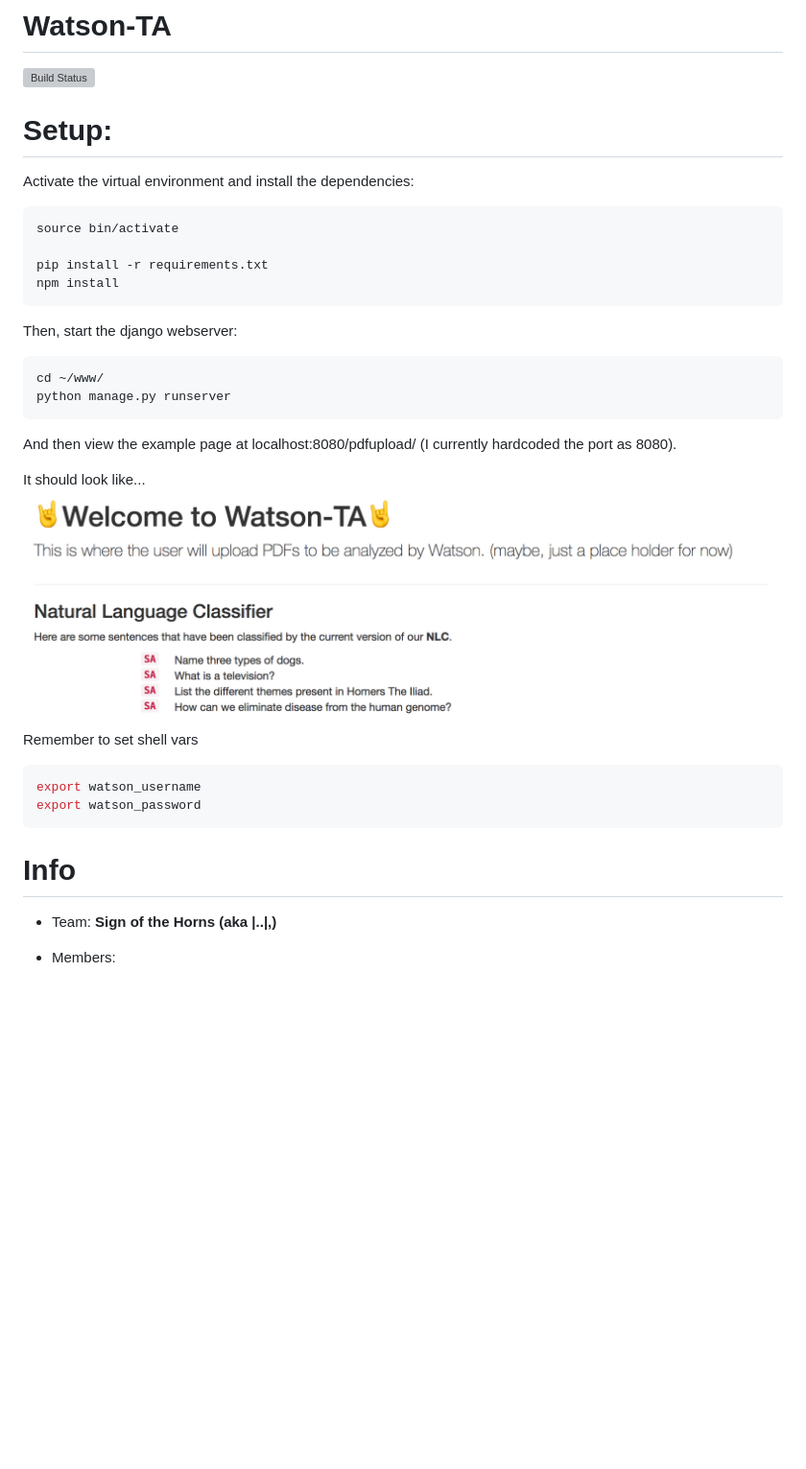
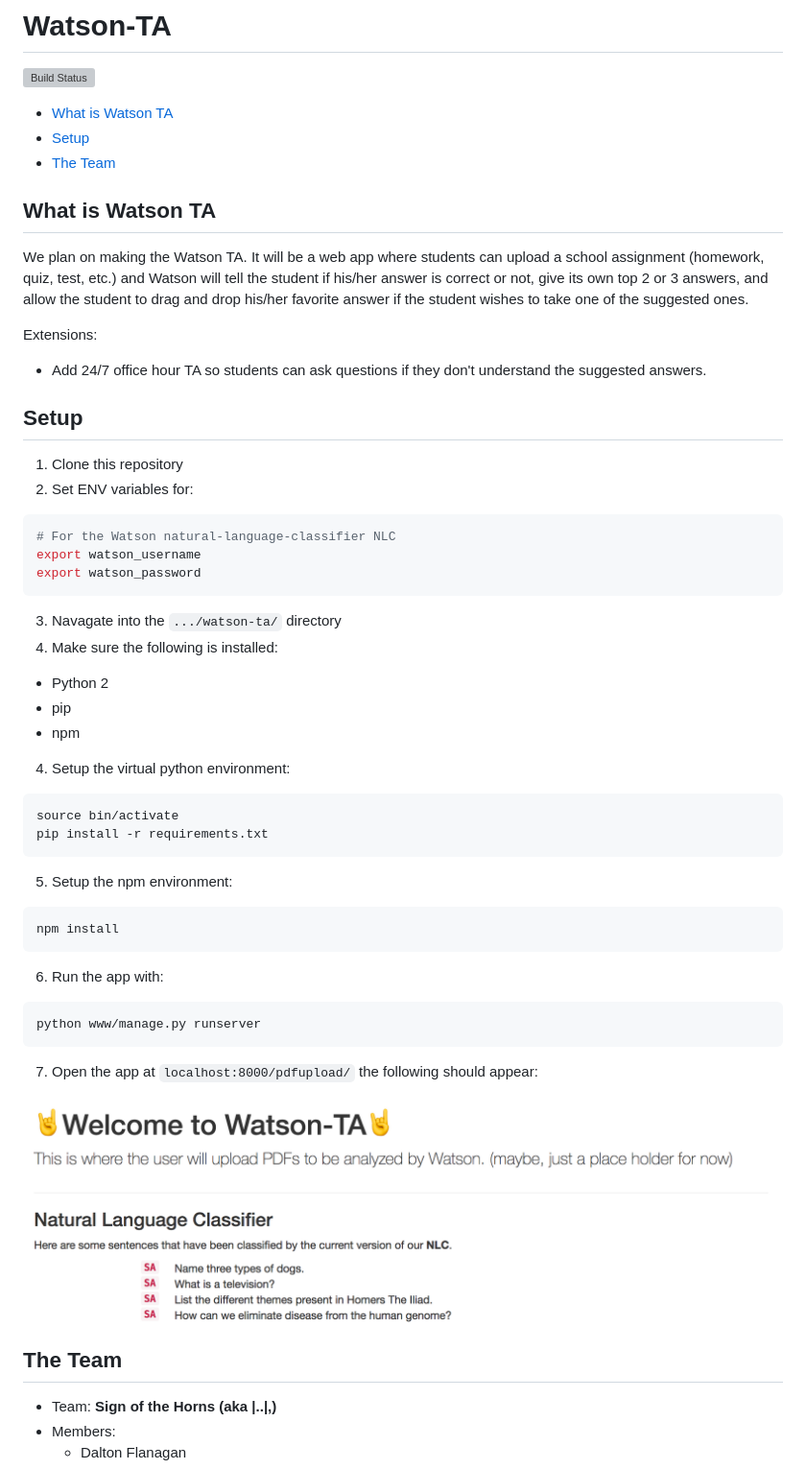
Before and after one commit to signofthehorns/watson-ta, a Markdown page: README.md, the part around the change printed below. Shown: that part at 96% size. Rendered like a GitHub page; blank space fills up the shorter version; grey boxes are pictures that could not be loaded.

Commit message:
README restructure & cleanup

````diff
--- a/README.md
+++ b/README.md
@@ -1,33 +1,54 @@
 # Watson-TA
 [![Build Status](https://travis-ci.org/signofthehorns/watson-ta.svg?branch=master)](https://travis-ci.org/signofthehorns/watson-ta)
 
-# Setup:
-Activate the virtual environment and install the dependencies:
-```BASH
-source bin/activate
+<!-- TOC depthFrom:2 -->
 
-pip install -r requirements.txt
-npm install
-```
+- [What is Watson TA](#what-is-watson-ta)
+- [Setup](#setup)
+- [The Team](#the-team)
 
-Then, start the django webserver:
-```BASH
-cd ~/www/
-python manage.py runserver
-```
-And then view the example page at localhost:8080/pdfupload/
-(I currently hardcoded the port as 8080).
+<!-- /TOC -->
 
-It should look like...
-![Hello World](https://github.com/signofthehorns/watson-ta/blob/master/firstpage.png)
+## What is Watson TA
 
-Remember to set shell vars
-```BASH
-export watson_username
-export watson_password
-```
+We plan on making the Watson TA. It will be a web app where students can upload a school assignment (homework, quiz, test, etc.) and Watson will tell the student if his/her answer is correct or not, give its own top 2 or 3 answers, and allow the student to drag and drop his/her favorite answer if the student wishes to take one of the suggested ones.
 
-# Info
+Extensions:
+- Add 24/7 office hour TA so students can ask questions if they don't understand the suggested answers.
+
+## Setup
+
+1. Clone this repository
+2. Set ENV variables for:
+  ```BASH
+  # For the Watson natural-language-classifier NLC
+  export watson_username
+  export watson_password
+  ```
+3. Navagate into the `.../watson-ta/` directory
+3. Make sure the following is installed:
+  - Python 2
+  - pip
+  - npm
+4. Setup the virtual python environment:
+  ```BASH
+  source bin/activate
+  pip install -r requirements.txt
+  ```
+5. Setup the npm environment:
+  ```BASH
+  npm install
+  ```
+6. Run the app with:
+  ```BASH
+  python www/manage.py runserver
+  ```
+7. Open the app at `localhost:8000/pdfupload/` the following should appear:
+
+  ![PDF Upload Page](images/pdfupload.png)
+
+## The Team
+
 - Team: **Sign of the Horns (aka |..|,)**
 - Members:
   - Dalton Flanagan
````
Also changed, not shown: other parts of README.md (+2 -8 lines), images/bitmoji-dab.png (renamed from dab.png), images/bitmoji-lol.png (renamed from lol.png), images/pdfupload.png (renamed from firstpage.png).
